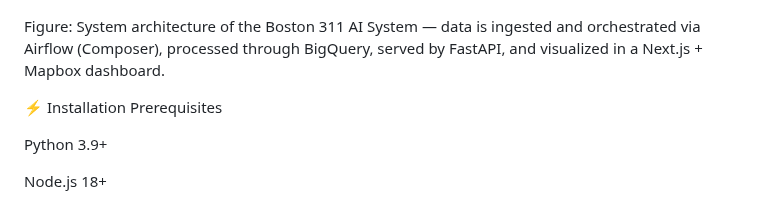
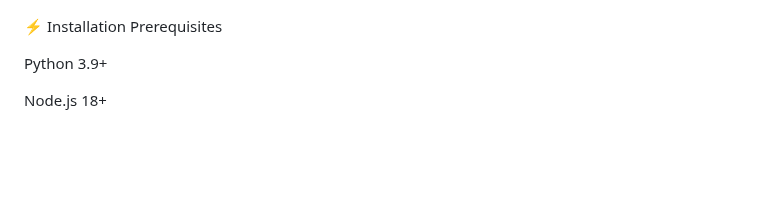
Before and after one commit to sharonjennifer/boston-311-ai-system, a Markdown page: README.md, the part around one of its changes. Drawn GitHub-style; blank space fills up the shorter version.

````diff
--- a/README.md
+++ b/README.md
@@ -51,6 +54,6 @@ flowchart TD
 ```
 
-Figure: System architecture of the Boston 311 AI System — data is ingested and orchestrated via Airflow (Composer), processed through BigQuery, served by FastAPI, and visualized in a Next.js + Mapbox dashboard.
+
 
 
 ⚡ Installation
````
Also changed, not shown: other parts of README.md (+3 -0 lines).
